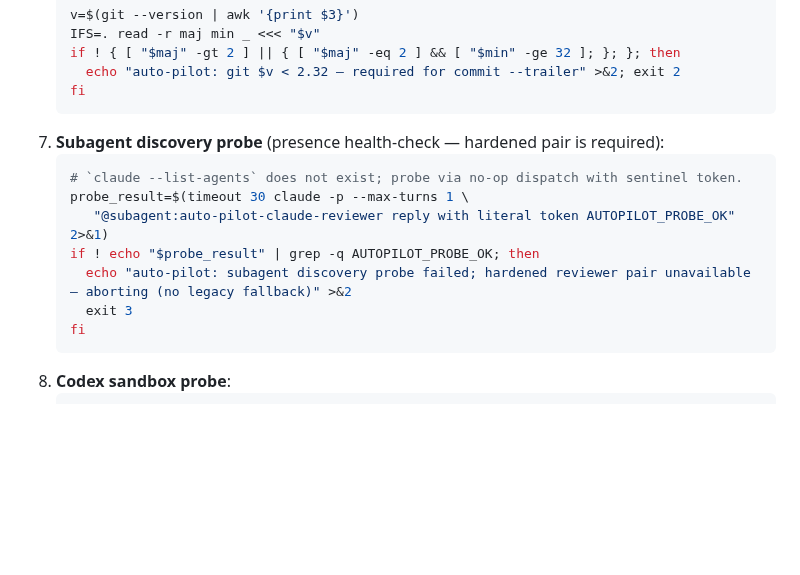
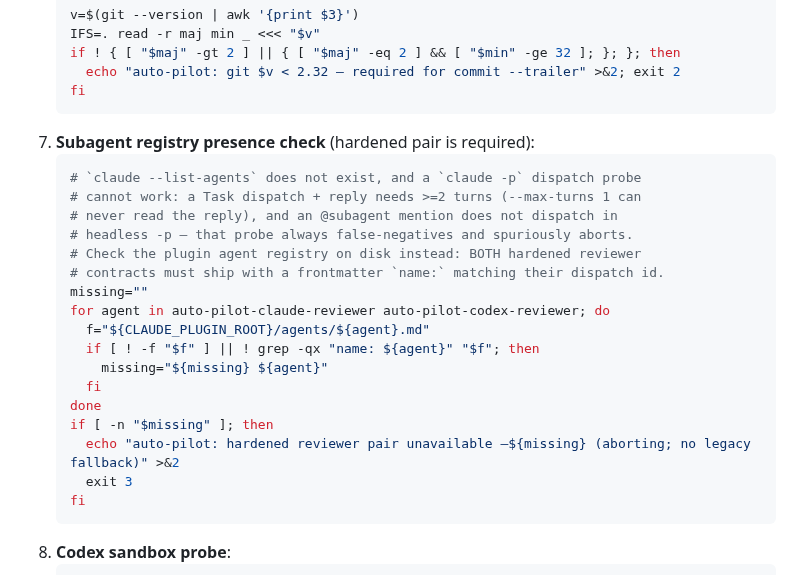
Before and after one commit to lyanpark2019/auto-pilot, a Markdown page: skills/auto-pilot/SKILL.md, the part around the change. Drawn GitHub-style; blank space fills up the shorter version.

Commit message:
fix(skill): preflight reviewer check uses on-disk registry, not a dispatch probe
The run-7 preflight "subagent discovery probe" ran
`claude -p --max-turns 1 "@subagent:auto-pilot-claude-reviewer …"` and grepped
the reply for a sentinel. It can never pass: a Task dispatch + reply needs >=2
turns (--max-turns 1 cannot read the reply), and an @subagent mention does not
dispatch in headless -p. The probe always false-negatives and aborts the loop
at preflight (exit 3) even when the reviewer pair is present.

Replace with a deterministic on-disk registry check over BOTH hardened
reviewers (the original only probed claude-reviewer though prose requires the
pair): each ${CLAUDE_PLUGIN_ROOT}/agents/<id>.md must exist with a frontmatter
`name:` matching its dispatch id. shellcheck-clean; verified present->exit 0,
missing-root->exit 3, mangled-name->exit 3 naming the offender.

Not-tested: live headless preflight run through the full SKILL.md sequence
(snippet tested in isolation against the real + synthetic plugin roots).
Confidence: high

Co-Authored-By: Claude Opus 4.8 <noreply@anthropic.com>

````diff
--- a/skills/auto-pilot/SKILL.md
+++ b/skills/auto-pilot/SKILL.md
@@ -110,13 +110,23 @@ At phase end `scripts/orchestrator.py ledger-append` runs automatically (wired i
      echo "auto-pilot: git $v < 2.32 — required for commit --trailer" >&2; exit 2
    fi
    ```
-7. **Subagent discovery probe** (presence health-check — hardened pair is required):
+7. **Subagent registry presence check** (hardened pair is required):
    ```bash
-   # `claude --list-agents` does not exist; probe via no-op dispatch with sentinel token.
-   probe_result=$(timeout 30 claude -p --max-turns 1 \
-      "@subagent:auto-pilot-claude-reviewer reply with literal token AUTOPILOT_PROBE_OK" 2>&1)
-   if ! echo "$probe_result" | grep -q AUTOPILOT_PROBE_OK; then
-     echo "auto-pilot: subagent discovery probe failed; hardened reviewer pair unavailable — aborting (no legacy fallback)" >&2
+   # `claude --list-agents` does not exist, and a `claude -p` dispatch probe
+   # cannot work: a Task dispatch + reply needs >=2 turns (--max-turns 1 can
+   # never read the reply), and an @subagent mention does not dispatch in
+   # headless -p — that probe always false-negatives and spuriously aborts.
+   # Check the plugin agent registry on disk instead: BOTH hardened reviewer
+   # contracts must ship with a frontmatter `name:` matching their dispatch id.
+   missing=""
+   for agent in auto-pilot-claude-reviewer auto-pilot-codex-reviewer; do
+     f="${CLAUDE_PLUGIN_ROOT}/agents/${agent}.md"
+     if [ ! -f "$f" ] || ! grep -qx "name: ${agent}" "$f"; then
+       missing="${missing} ${agent}"
+     fi
+   done
+   if [ -n "$missing" ]; then
+     echo "auto-pilot: hardened reviewer pair unavailable —${missing} (aborting; no legacy fallback)" >&2
      exit 3
    fi
    ```
````
